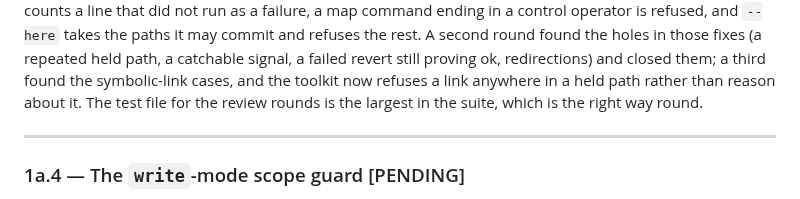
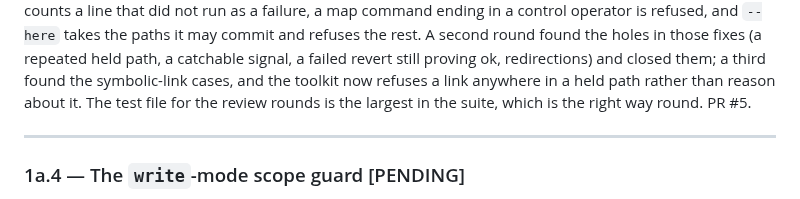
Before and after one commit to kurowski/rollingstart, a Markdown page: docs/plans/p1a-write-mode.md, the part around the change. Drawn GitHub-style.

Commit message:
docs: 1a.3 is PR #5

```diff
--- a/docs/plans/p1a-write-mode.md
+++ b/docs/plans/p1a-write-mode.md
@@ -137,6 +137,7 @@ still proving ok, redirections) and closed them; a third found the
 symbolic-link cases, and the toolkit now refuses a link anywhere in a
 held path rather than reason about it. The test file for the review
 rounds is the largest in the suite, which is the right way round.
+PR #5.
 
 ---
 
```
